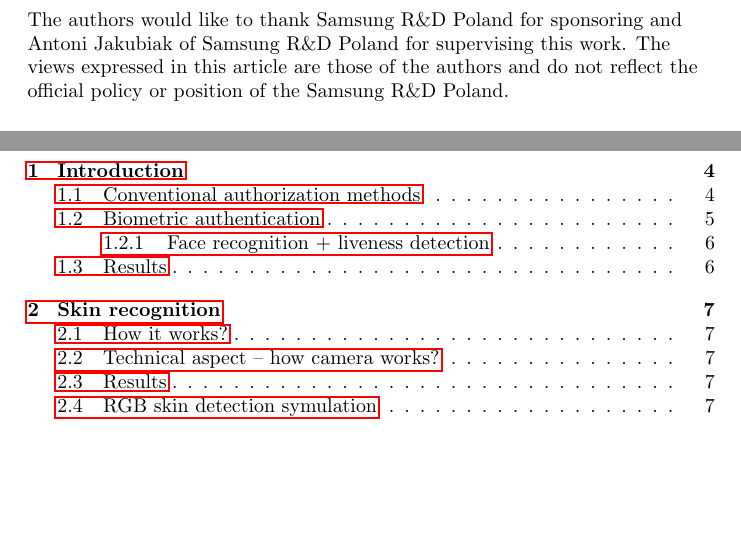
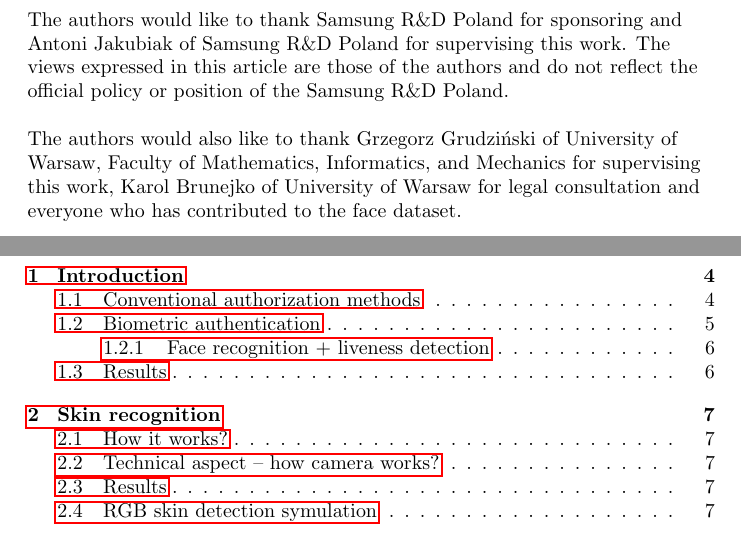
Before and after one commit to tomaszgarbus/rgbd-face-auth, a LaTeX document (whitepaper/temp-paper.tex, which reads whitepaper/surroundings/acknowledgment.tex): two parts of pages 2 and 3 of 25, joined at a grey line, cut so that both start at the same text, the shorter picture padded with empty space. Compiled offline with pdfLaTeX.

Commit message:
thank people of uw

```diff
--- a/whitepaper/surroundings/acknowledgment.tex
+++ b/whitepaper/surroundings/acknowledgment.tex
@@ -1,6 +1,13 @@
 \section*{Acknowledgment}
 The authors would like to thank
-Samsung R\&D Poland for sponsoring and Antoni Jakubiak of Samsung R\&D Poland for supervising
-this work. The views expressed in this article are those of the
+Samsung R\&D Poland for sponsoring and Antoni Jakubiak of Samsung R\&D Poland
+for supervising this work.
+The views expressed in this article are those of the
 authors and do not reflect the official policy or position of
 the Samsung R\&D Poland.
+
+\bigskip
+The authors would also like to thank Grzegorz Grudziński of University of Warsaw,
+Faculty of Mathematics, Informatics, and Mechanics for supervising this work,
+Karol Brunejko of University of Warsaw for legal consultation and everyone who
+has contributed to the face dataset.
```
